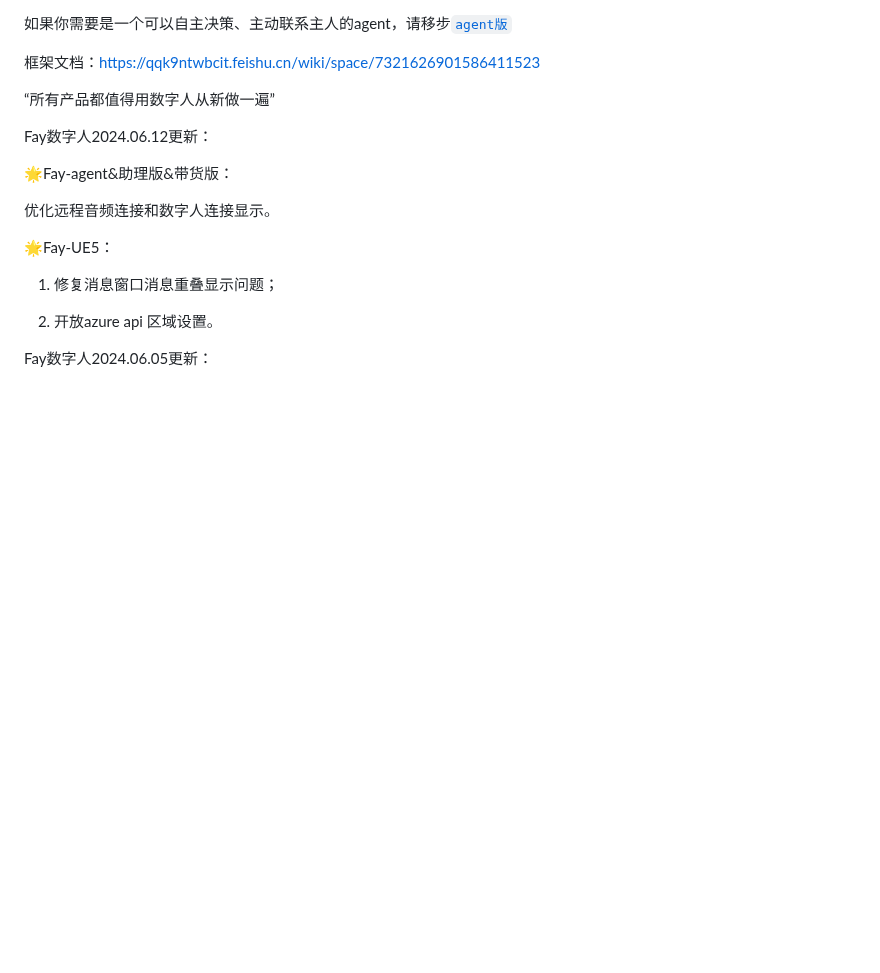
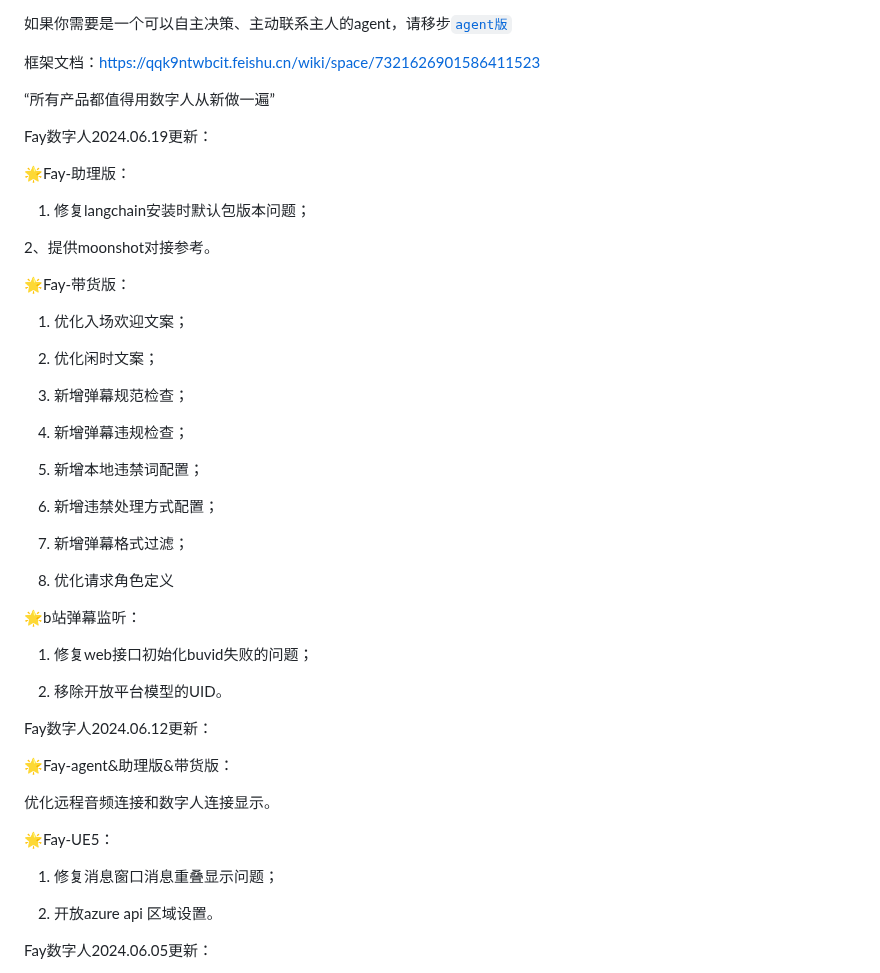
Before and after one commit to xszyou/Fay, a Markdown page: README.md, the part around the change. Drawn GitHub-style; blank space fills up the shorter version.

Commit message:
年翻更新

```diff
--- a/README.md
+++ b/README.md
@@ -18,6 +18,39 @@
 
 
 “所有产品都值得用数字人从新做一遍”
+
+Fay数字人2024.06.19更新：
+
+🌟Fay-助理版：
+
+1. 修复langchain安装时默认包版本问题；
+
+2、提供moonshot对接参考。
+
+🌟Fay-带货版：
+
+1. 优化入场欢迎文案；
+
+2. 优化闲时文案；
+
+3. 新增弹幕规范检查；
+
+4. 新增弹幕违规检查；
+
+5. 新增本地违禁词配置；
+
+6. 新增违禁处理方式配置；
+
+7. 新增弹幕格式过滤；
+
+8. 优化请求角色定义
+
+🌟b站弹幕监听：
+
+1. 修复web接口初始化buvid失败的问题；
+
+2. 移除开放平台模型的UID。
+
 
 Fay数字人2024.06.12更新：
 
```
